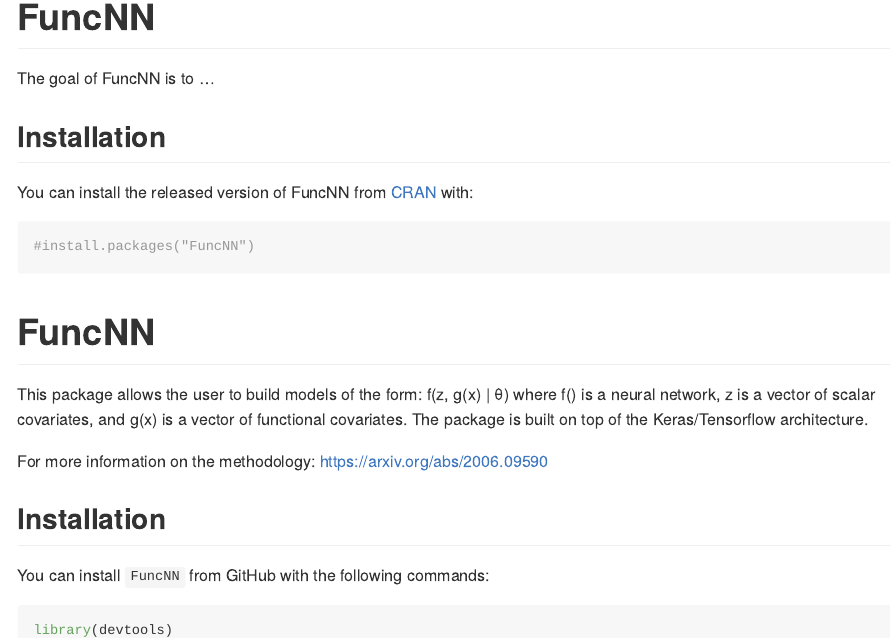
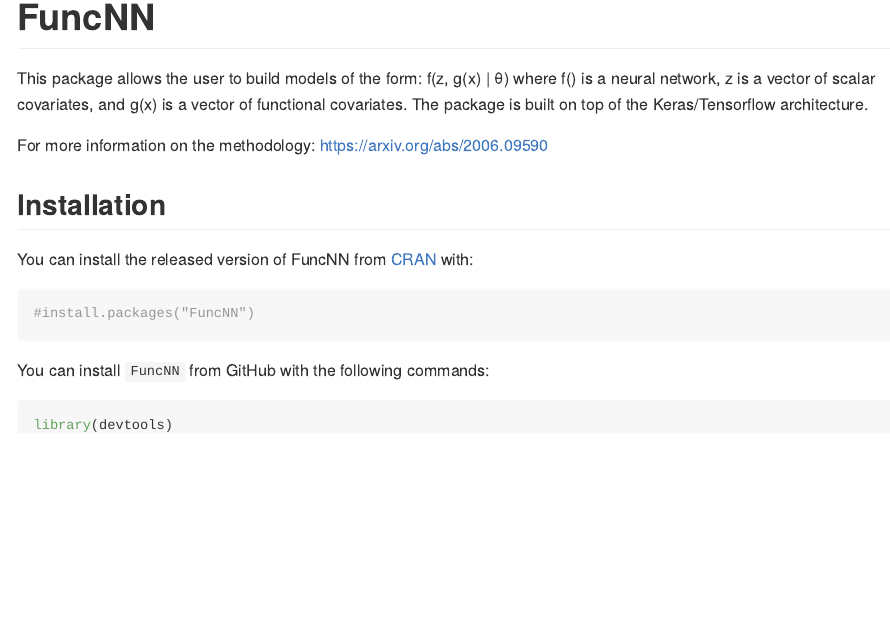
Before and after one commit to b-thi/FuncNN, an R Markdown document (README.Rmd): the page in a window 1100 px wide, from its top. Rendered offline with R 4.5, knitr and Pandoc, with nearby package versions; code that draws random numbers runs with fixed seeds of ours; some code elsewhere in the file could not run offline.

Commit message:
More updates for CRAN

````diff
--- a/README.Rmd
+++ b/README.Rmd
@@ -18,7 +18,9 @@
 <!-- badges: start -->
 <!-- badges: end -->
 
-The goal of FuncNN is to ...
+This package allows the user to build models of the form: f(z, g(x) | θ) where f() is a neural network, z is a vector of scalar covariates, and g(x) is a vector of functional covariates. The package is built on top of the Keras/Tensorflow architecture.
+
+For more information on the methodology: https://arxiv.org/abs/2006.09590
 
 ## Installation
 
@@ -28,13 +30,6 @@
 #install.packages("FuncNN")
 ```
 
-# FuncNN
-
-This package allows the user to build models of the form: f(z, g(x) | θ) where f() is a neural network, z is a vector of scalar covariates, and g(x) is a vector of functional covariates. The package is built on top of the Keras/Tensorflow architecture.
-
-For more information on the methodology: https://arxiv.org/abs/2006.09590
-
-## Installation
 You can install `FuncNN` from GitHub with the following commands:
 
 ``` r
````
Also changed, not shown: README.md, data/daily.RData, data/tecator.RData, 2 other files.
